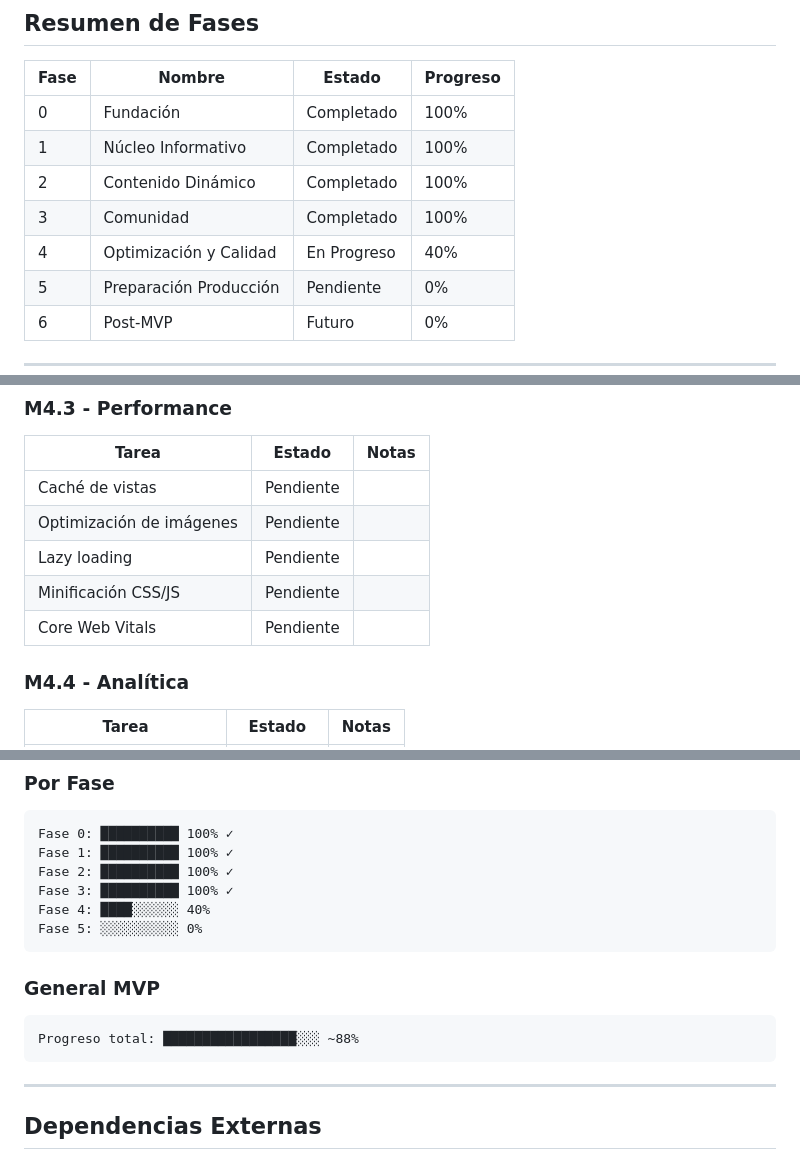
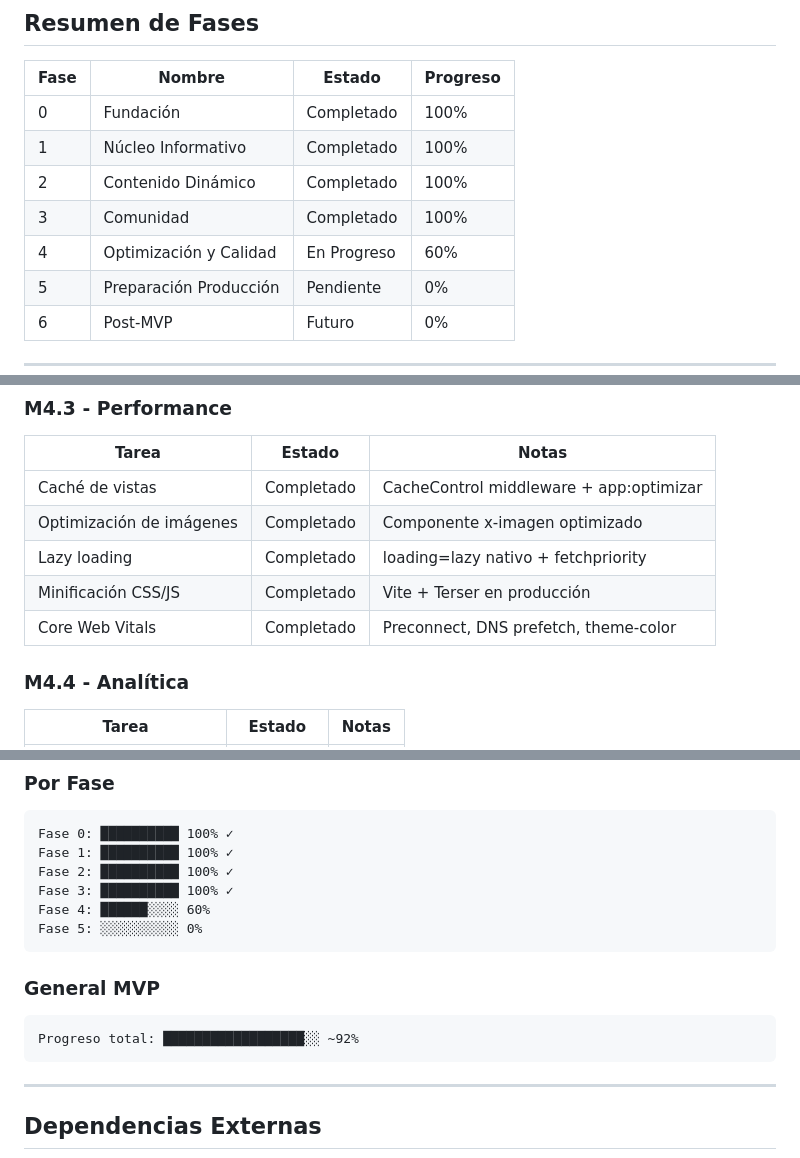
Before and after one commit to falvizoc/parroquiaencarnacion, a Markdown page: docs/MILESTONES.md, 3 parts joined by grey strips. GitHub-like rendering.

````diff
--- a/docs/MILESTONES.md
+++ b/docs/MILESTONES.md
@@ -10,7 +10,7 @@ Plan de desarrollo MVP para el sitio web de la Parroquia Nuestra Señora de la E
 | 1 | Núcleo Informativo | Completado | 100% |
 | 2 | Contenido Dinámico | Completado | 100% |
 | 3 | Comunidad | Completado | 100% |
-| 4 | Optimización y Calidad | En Progreso | 40% |
+| 4 | Optimización y Calidad | En Progreso | 60% |
 | 5 | Preparación Producción | Pendiente | 0% |
 | 6 | Post-MVP | Futuro | 0% |
 
@@ -246,11 +246,11 @@ Plan de desarrollo MVP para el sitio web de la Parroquia Nuestra Señora de la E
 ### M4.3 - Performance
 | Tarea | Estado | Notas |
 |-------|--------|-------|
-| Caché de vistas | Pendiente | |
-| Optimización de imágenes | Pendiente | |
-| Lazy loading | Pendiente | |
-| Minificación CSS/JS | Pendiente | |
-| Core Web Vitals | Pendiente | |
+| Caché de vistas | Completado | CacheControl middleware + app:optimizar |
+| Optimización de imágenes | Completado | Componente x-imagen optimizado |
+| Lazy loading | Completado | loading=lazy nativo + fetchpriority |
+| Minificación CSS/JS | Completado | Vite + Terser en producción |
+| Core Web Vitals | Completado | Preconnect, DNS prefetch, theme-color |
 
 ### M4.4 - Analítica
 | Tarea | Estado | Notas |
@@ -362,14 +362,14 @@ Fase 0: ██████████ 100% ✓
 Fase 1: ██████████ 100% ✓
 Fase 2: ██████████ 100% ✓
 Fase 3: ██████████ 100% ✓
-Fase 4: ████░░░░░░ 40%
+Fase 4: ██████░░░░ 60%
 Fase 5: ░░░░░░░░░░ 0%
 ```
 
 ### General MVP
 
 ```
-Progreso total: █████████████████░░░ ~88%
+Progreso total: ██████████████████░░ ~92%
 ```
 
 ---
````
Also changed, not shown: docs/SESION.md (+8 -3 lines).
